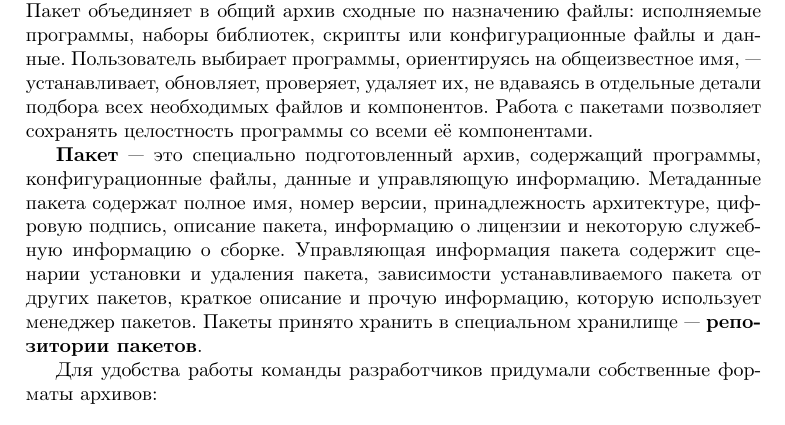
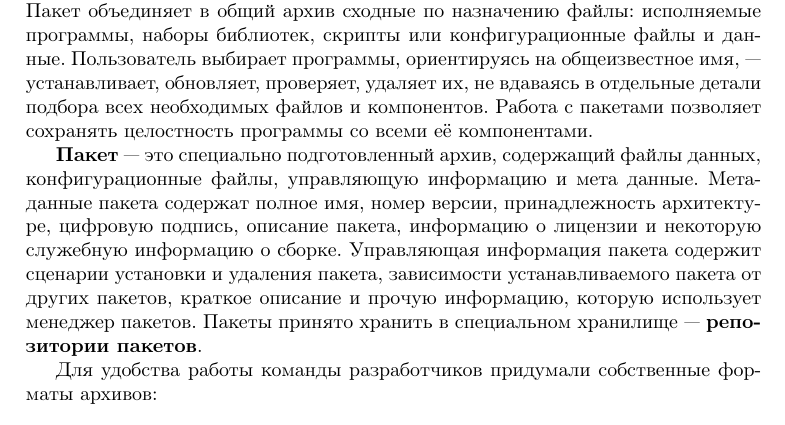
Before and after one commit to alxvmr/alt_umk, a LaTeX document (block_content.tex, which reads book/package_manager.tex): part of page 7 of 58, cut so that both start at the same text. Compiled offline with pdfLaTeX; a LaTeX package or settings file that is missing is left out.

Commit message:
changed 'Package' definition

```diff
--- a/book/package_manager.tex
+++ b/book/package_manager.tex
@@ -8,8 +8,8 @@
 удаляет их, не вдаваясь в отдельные детали подбора всех необходимых файлов и компонентов.
 Работа с пакетами позволяет сохранять целостность программы со всеми её компонентами.
 
-\Emph{Пакет} --- это специально подготовленный архив, содержащий программы, конфигурационные файлы,
-данные и управляющую информацию. Метаданные пакета содержат полное имя, номер версии, принадлежность
+\Emph{Пакет} --- это специально подготовленный архив, содержащий файлы данных, конфигурационные файлы,
+управляющую информацию и мета данные. Метаданные пакета содержат полное имя, номер версии, принадлежность
 архитектуре, цифровую подпись, описание пакета, информацию о лицензии и некоторую служебную информацию
 о сборке. Управляющая информация пакета содержит сценарии установки и удаления пакета, зависимости
 устанавливаемого пакета от других пакетов, краткое описание и прочую информацию, которую использует
```
